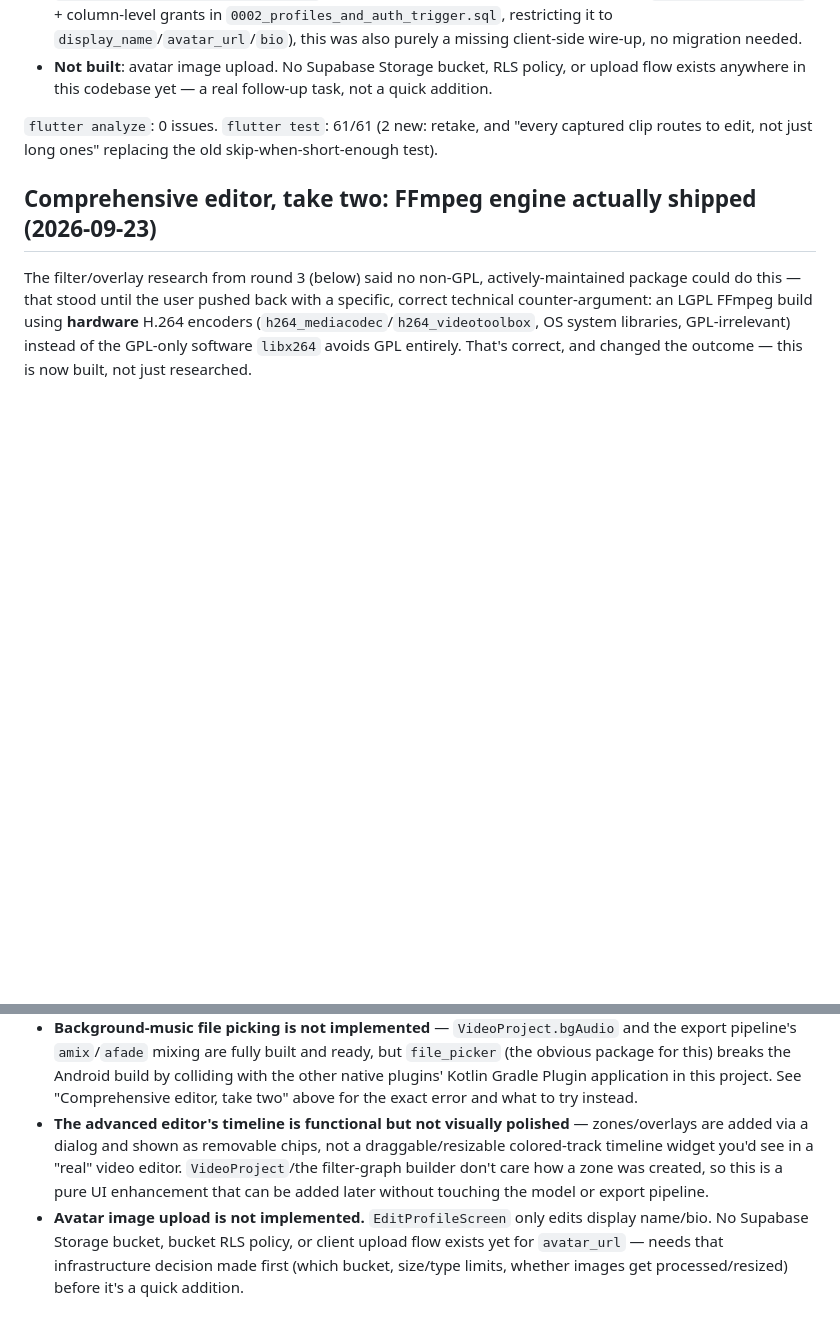
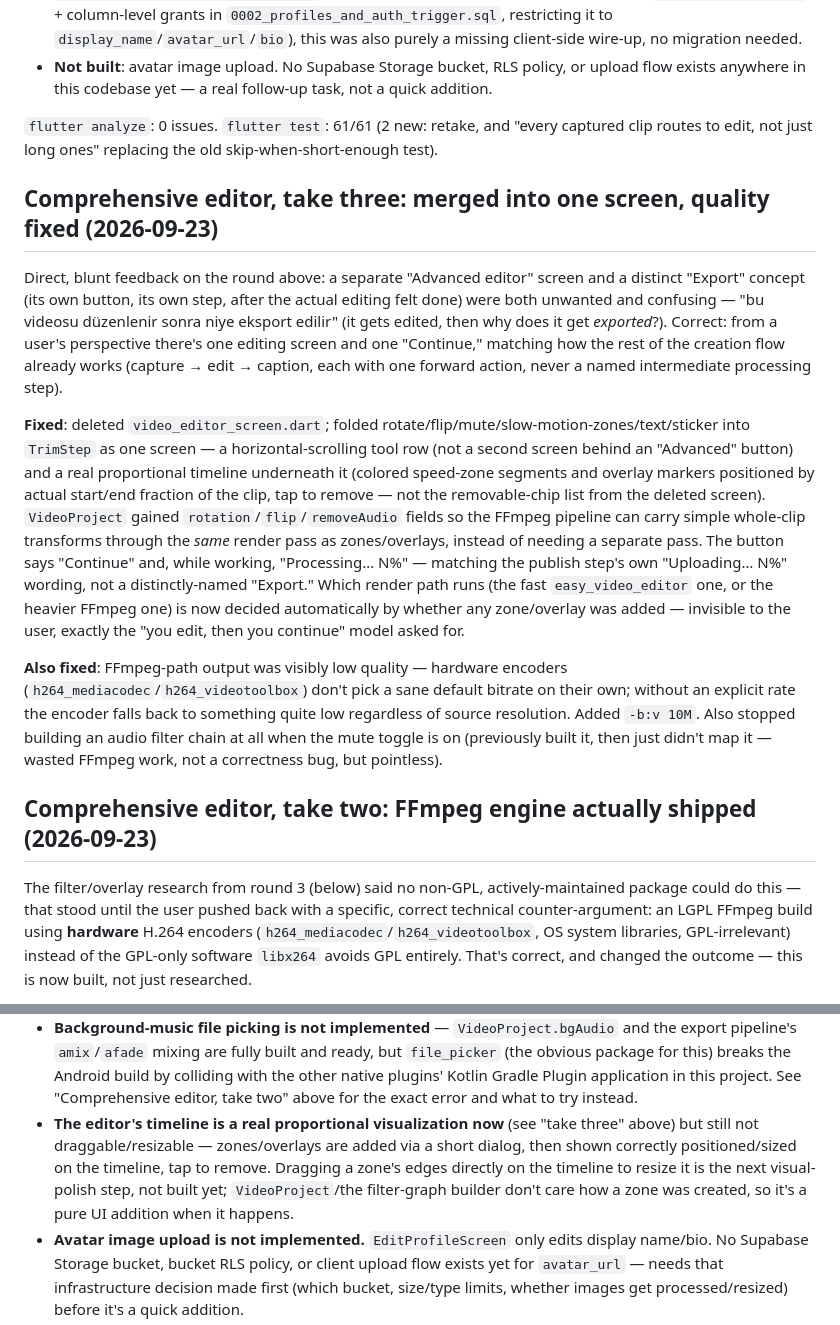
Before and after one commit to makife/AdGag, a Markdown page: CLAUDE.md, 2 parts joined by grey strips. Drawn GitHub-style; blank space fills up the shorter version.

Commit message:
Document the editor merge/quality-fix round in CLAUDE.md
Co-Authored-By: Claude Sonnet 5 <noreply@anthropic.com>

```diff
--- a/CLAUDE.md
+++ b/CLAUDE.md
@@ -1487,6 +1487,14 @@ Also, separately, you asked for the profile page to show own Ads, allow deleting
 
 `flutter analyze`: 0 issues. `flutter test`: 61/61 (2 new: retake, and "every captured clip routes to edit, not just long ones" replacing the old skip-when-short-enough test).
 
+## Comprehensive editor, take three: merged into one screen, quality fixed (2026-09-23)
+
+Direct, blunt feedback on the round above: a separate "Advanced editor" screen and a distinct "Export" concept (its own button, its own step, after the actual editing felt done) were both unwanted and confusing — "bu videosu düzenlenir sonra niye eksport edilir" (it gets edited, then why does it get *exported*?). Correct: from a user's perspective there's one editing screen and one "Continue," matching how the rest of the creation flow already works (capture → edit → caption, each with one forward action, never a named intermediate processing step).
+
+**Fixed**: deleted `video_editor_screen.dart`; folded rotate/flip/mute/slow-motion-zones/text/sticker into `TrimStep` as one screen — a horizontal-scrolling tool row (not a second screen behind an "Advanced" button) and a real proportional timeline underneath it (colored speed-zone segments and overlay markers positioned by actual start/end fraction of the clip, tap to remove — not the removable-chip list from the deleted screen). `VideoProject` gained `rotation`/`flip`/`removeAudio` fields so the FFmpeg pipeline can carry simple whole-clip transforms through the *same* render pass as zones/overlays, instead of needing a separate pass. The button says "Continue" and, while working, "Processing… N%" — matching the publish step's own "Uploading… N%" wording, not a distinctly-named "Export." Which render path runs (the fast `easy_video_editor` one, or the heavier FFmpeg one) is now decided automatically by whether any zone/overlay was added — invisible to the user, exactly the "you edit, then you continue" model asked for.
+
+**Also fixed**: FFmpeg-path output was visibly low quality — hardware encoders (`h264_mediacodec`/`h264_videotoolbox`) don't pick a sane default bitrate on their own; without an explicit rate the encoder falls back to something quite low regardless of source resolution. Added `-b:v 10M`. Also stopped building an audio filter chain at all when the mute toggle is on (previously built it, then just didn't map it — wasted FFmpeg work, not a correctness bug, but pointless).
+
 ## Comprehensive editor, take two: FFmpeg engine actually shipped (2026-09-23)
 
 The filter/overlay research from round 3 (below) said no non-GPL, actively-maintained package could do this — that stood until the user pushed back with a specific, correct technical counter-argument: an LGPL FFmpeg build using **hardware** H.264 encoders (`h264_mediacodec`/`h264_videotoolbox`, OS system libraries, GPL-irrelevant) instead of the GPL-only software `libx264` avoids GPL entirely. That's correct, and changed the outcome — this is now built, not just researched.
@@ -1534,6 +1542,6 @@ Continued real-device testing of the round-2 editor found real regressions/gaps
 - **Package version pins have burned us before** (`easy_video_editor` was pinned to a version that never existed; `intl` was incompatible with the installed Flutter SDK). Both fixed, but a reminder: verify any *new* package pin against pub.dev's actual API before committing to it, not from memory.
 - **Text/image overlay burned into the exported video is now implemented** (see "Comprehensive editor, take two" above) — `VideoEditorScreen`, `VideoProject`, `VideoFilterGraphBuilder`, `FfmpegVideoExportService`, using the LGPL `ffmpeg_kit_flutter_new_video` package and hardware H.264 encoding, not GPL. Animated GIF *as a moving overlay* specifically is not — `ImageOverlay` composites a single static image/frame, not an animated GIF's multiple frames; true animated-GIF overlay would need a different `overlay` filter approach (or converting the GIF to a short video first) — a smaller follow-up on top of infrastructure that already exists, not a from-scratch problem anymore.
 - **Background-music file picking is not implemented** — `VideoProject.bgAudio` and the export pipeline's `amix`/`afade` mixing are fully built and ready, but `file_picker` (the obvious package for this) breaks the Android build by colliding with the other native plugins' Kotlin Gradle Plugin application in this project. See "Comprehensive editor, take two" above for the exact error and what to try instead.
-- **The advanced editor's timeline is functional but not visually polished** — zones/overlays are added via a dialog and shown as removable chips, not a draggable/resizable colored-track timeline widget you'd see in a "real" video editor. `VideoProject`/the filter-graph builder don't care how a zone was created, so this is a pure UI enhancement that can be added later without touching the model or export pipeline.
+- **The editor's timeline is a real proportional visualization now** (see "take three" above) but still not draggable/resizable — zones/overlays are added via a short dialog, then shown correctly positioned/sized on the timeline, tap to remove. Dragging a zone's edges directly on the timeline to resize it is the next visual-polish step, not built yet; `VideoProject`/the filter-graph builder don't care how a zone was created, so it's a pure UI addition when it happens.
 - **Avatar image upload is not implemented.** `EditProfileScreen` only edits display name/bio. No Supabase Storage bucket, bucket RLS policy, or client upload flow exists yet for `avatar_url` — needs that infrastructure decision made first (which bucket, size/type limits, whether images get processed/resized) before it's a quick addition.
 - **Profile Ads/SOLD/Views stats are computed client-side from `fetchAdsByUser`'s first page (limit 30)**, not a true account-wide total — accurate for typical MVP-stage creators, wrong once someone has published more than 30 Ads. Matches the "isolate the counter mechanism so aggregation can move to queues/event processing later" guidance in CLAUDE.md section 58 — the real fix is a maintained counter on `profiles`, not a bigger client query.
```
